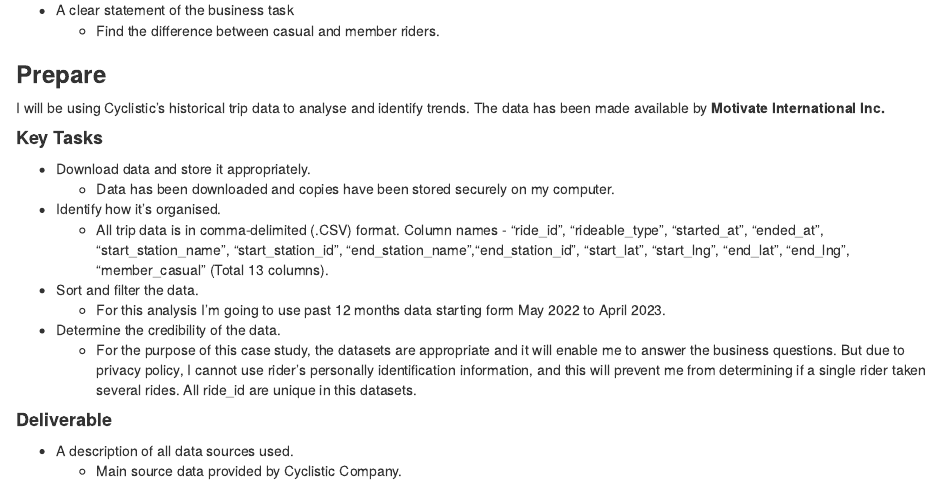
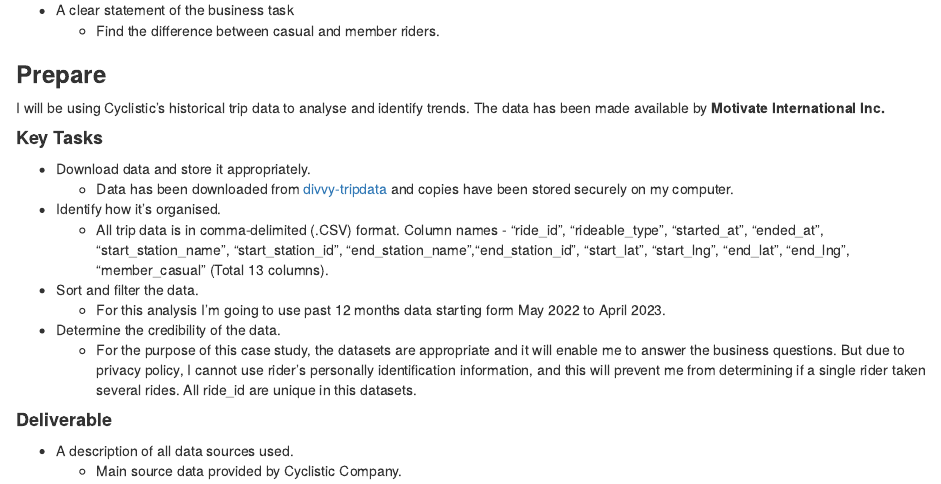
Before and after one commit to BhardwajArjit/Cyclistic-Bike-Share-Case-Study, an R Markdown document (docs/index.Rmd): the page in a window 1100 px wide, from 970 px down. Rendered offline with R 4.5, knitr and Pandoc, with nearby package versions; some code elsewhere in the file could not run offline.

Commit message:
added link to datasets

```diff
--- a/docs/index.Rmd
+++ b/docs/index.Rmd
@@ -64,7 +64,7 @@ I will be using Cyclistic's historical trip data to analyse and identify trends.
 #### **Key Tasks**
 
 -   Download data and store it appropriately.
-    -   Data has been downloaded and copies have been stored securely on my computer.
+    -   Data has been downloaded from [divvy-tripdata](https://divvy-tripdata.s3.amazonaws.com/index.html) and copies have been stored securely on my computer.
 -   Identify how it's organised.
     -   All trip data is in comma-delimited (.CSV) format. Column names - "ride_id", "rideable_type", "started_at", "ended_at", "start_station_name", "start_station_id", "end_station_name","end_station_id", "start_lat", "start_lng", "end_lat", "end_lng", "member_casual" (Total 13 columns).
 -   Sort and filter the data.
```
Also changed, not shown: 1 other file.
